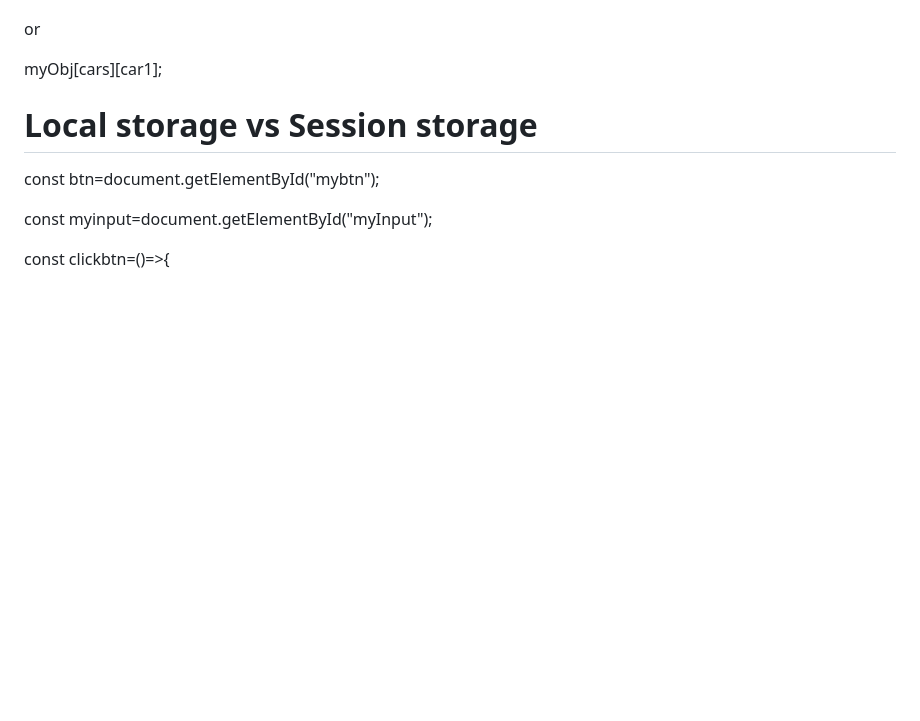
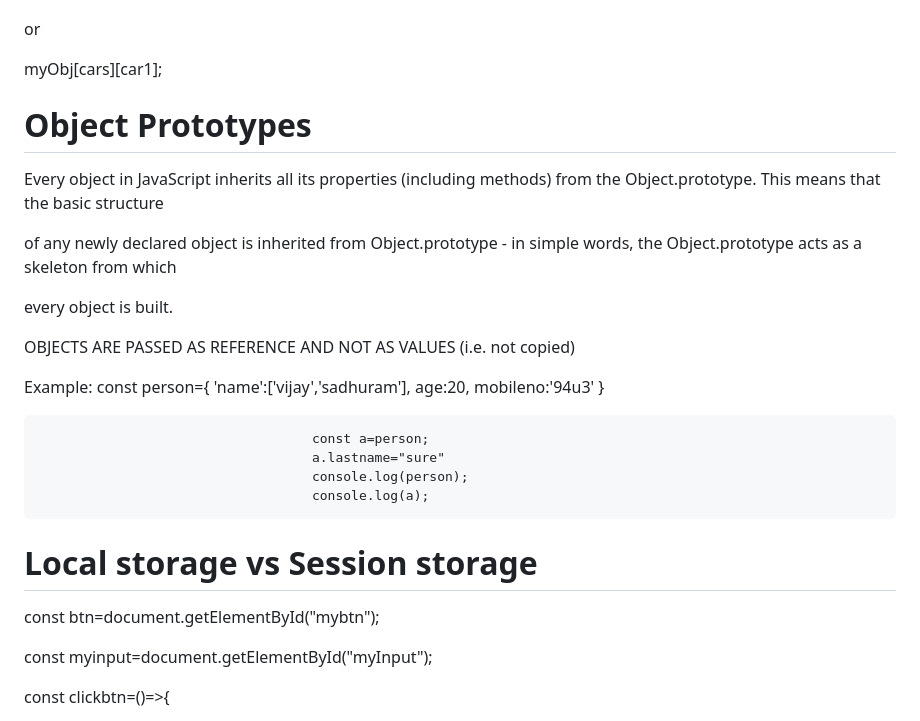
Before and after one commit to vijaySadhuram/JavaScript_BasicstoAdvance, a Markdown page: README.md, the part around the change. Drawn GitHub-style; blank space fills up the shorter version.

```diff
--- a/README.md
+++ b/README.md
@@ -160,6 +160,28 @@ or
 
 myObj[cars][car1];
 
+# Object Prototypes
+
+Every object in JavaScript inherits all its properties (including methods) from the Object.prototype. This means that the basic structure
+
+of any newly declared object is inherited from Object.prototype - in simple words, the Object.prototype acts as a skeleton from which
+
+every object is built.
+
+OBJECTS ARE PASSED AS REFERENCE AND NOT AS VALUES (i.e. not copied)
+
+Example:
+                                        const person={
+                                        'name':['vijay','sadhuram'],
+                                         age:20,
+                                         mobileno:'94u3'
+                                         }
+
+                                       const a=person;
+                                       a.lastname="sure"
+                                       console.log(person);
+                                       console.log(a);
+
 
 # Local  storage vs Session storage
 
```
